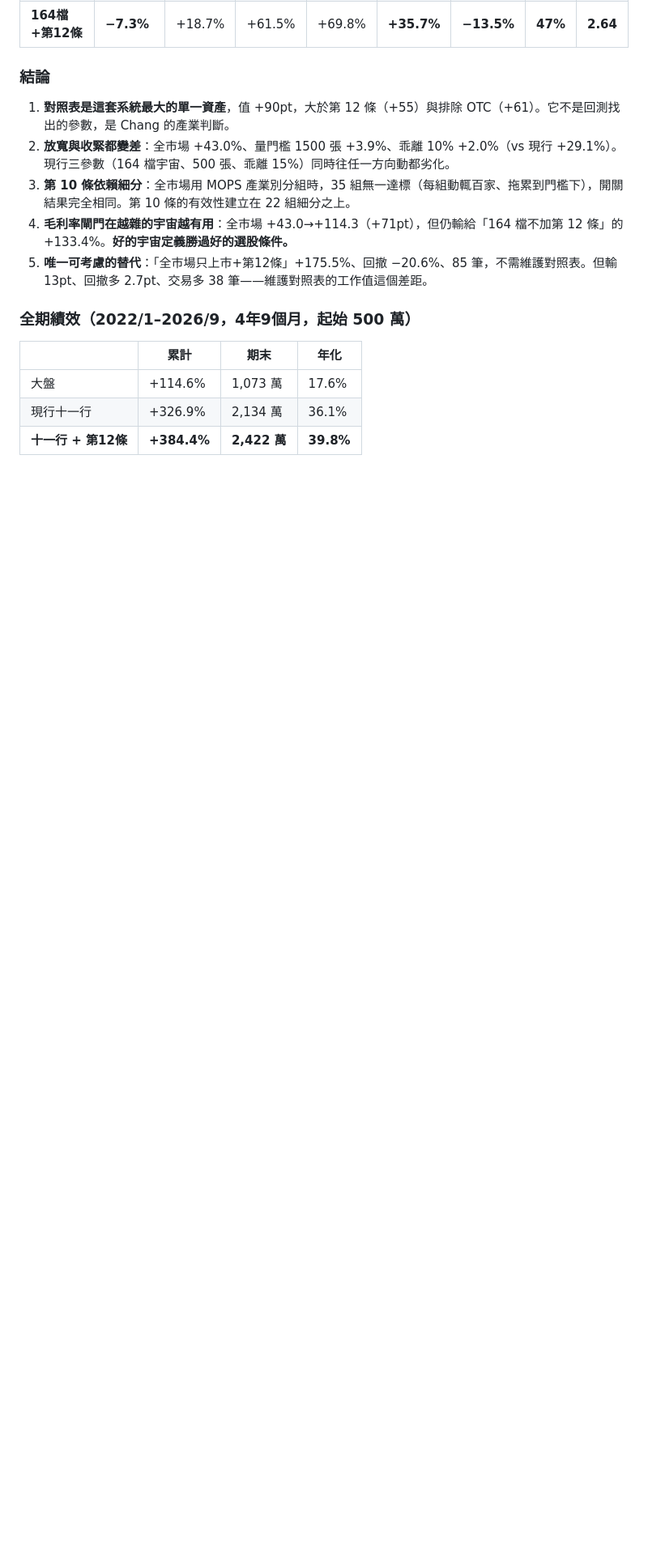
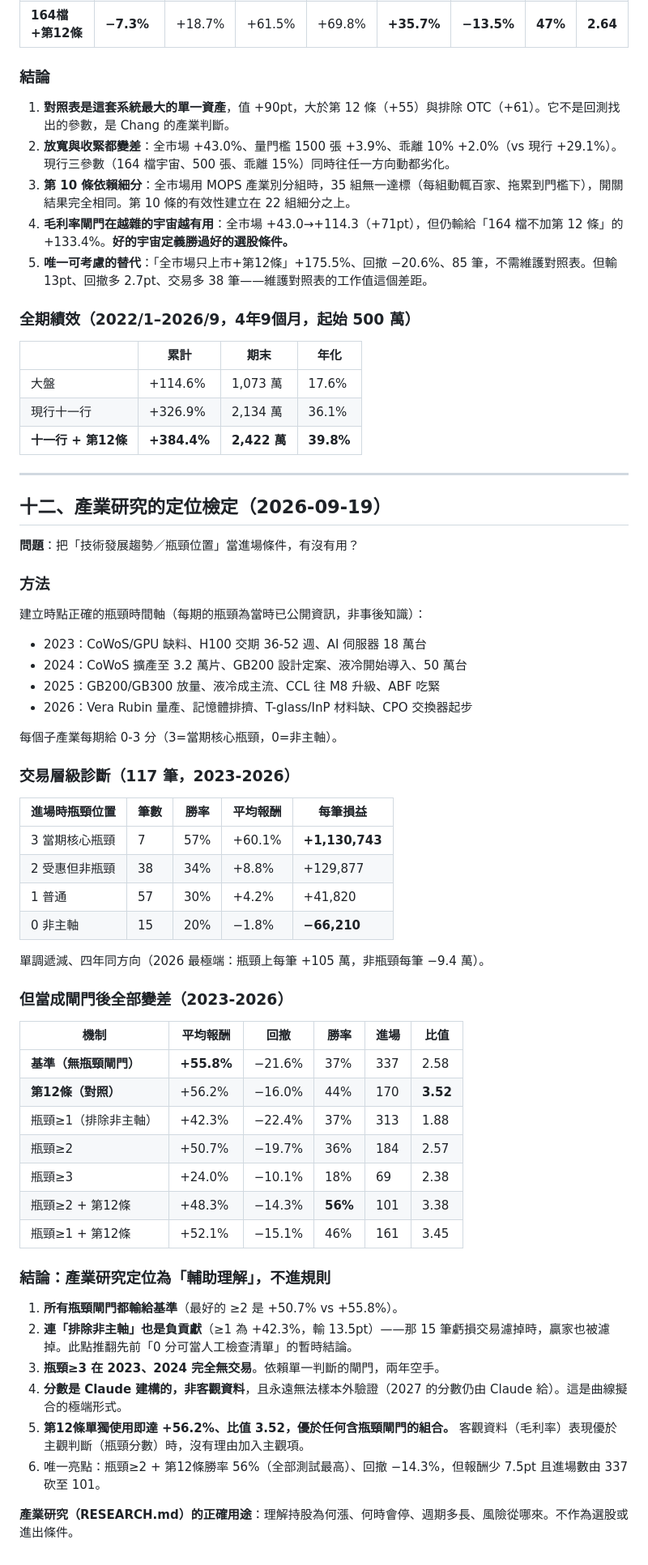
Before and after one commit to kko3okk/family-dividend-web, a Markdown page: RULES.md, the part around the change. Shown at 81% size. Drawn GitHub-style; blank space fills up the shorter version.

Commit message:
RULES.md ch12: industry research positioned as context only — all bottleneck gates underperform baseline

```diff
--- a/RULES.md
+++ b/RULES.md
@@ -280,3 +280,50 @@ Claude 提供的排序若被採用，於 `active.json` 標記 `source: claude_pi
 | 大盤 | +114.6% | 1,073 萬 | 17.6% |
 | 現行十一行 | +326.9% | 2,134 萬 | 36.1% |
 | **十一行 + 第12條** | **+384.4%** | **2,422 萬** | **39.8%** |
+
+---
+
+## 十二、產業研究的定位檢定（2026-09-19）
+
+**問題**：把「技術發展趨勢／瓶頸位置」當進場條件，有沒有用？
+
+### 方法
+建立時點正確的瓶頸時間軸（每期的瓶頸為當時已公開資訊，非事後知識）：
+- 2023：CoWoS/GPU 缺料、H100 交期 36-52 週、AI 伺服器 18 萬台
+- 2024：CoWoS 擴產至 3.2 萬片、GB200 設計定案、液冷開始導入、50 萬台
+- 2025：GB200/GB300 放量、液冷成主流、CCL 往 M8 升級、ABF 吃緊
+- 2026：Vera Rubin 量產、記憶體排擠、T-glass/InP 材料缺、CPO 交換器起步
+
+每個子產業每期給 0-3 分（3=當期核心瓶頸，0=非主軸）。
+
+### 交易層級診斷（117 筆，2023-2026）
+| 進場時瓶頸位置 | 筆數 | 勝率 | 平均報酬 | 每筆損益 |
+|---|---|---|---|---|
+| 3 當期核心瓶頸 | 7 | 57% | +60.1% | **+1,130,743** |
+| 2 受惠但非瓶頸 | 38 | 34% | +8.8% | +129,877 |
+| 1 普通 | 57 | 30% | +4.2% | +41,820 |
+| 0 非主軸 | 15 | 20% | −1.8% | **−66,210** |
+
+單調遞減、四年同方向（2026 最極端：瓶頸上每筆 +105 萬，非瓶頸每筆 −9.4 萬）。
+
+### 但當成閘門後全部變差（2023-2026）
+| 機制 | 平均報酬 | 回撤 | 勝率 | 進場 | 比值 |
+|---|---|---|---|---|---|
+| **基準（無瓶頸閘門）** | **+55.8%** | −21.6% | 37% | 337 | 2.58 |
+| **第12條（對照）** | +56.2% | −16.0% | 44% | 170 | **3.52** |
+| 瓶頸≥1（排除非主軸） | +42.3% | −22.4% | 37% | 313 | 1.88 |
+| 瓶頸≥2 | +50.7% | −19.7% | 36% | 184 | 2.57 |
+| 瓶頸≥3 | +24.0% | −10.1% | 18% | 69 | 2.38 |
+| 瓶頸≥2 + 第12條 | +48.3% | −14.3% | **56%** | 101 | 3.38 |
+| 瓶頸≥1 + 第12條 | +52.1% | −15.1% | 46% | 161 | 3.45 |
+
+### 結論：產業研究定位為「輔助理解」，不進規則
+
+1. **所有瓶頸閘門都輸給基準**（最好的 ≥2 是 +50.7% vs +55.8%）。
+2. **連「排除非主軸」也是負貢獻**（≥1 為 +42.3%，輸 13.5pt）——那 15 筆虧損交易濾掉時，贏家也被濾掉。此點推翻先前「0 分可當人工檢查清單」的暫時結論。
+3. **瓶頸≥3 在 2023、2024 完全無交易**。依賴單一判斷的閘門，兩年空手。
+4. **分數是 Claude 建構的，非客觀資料**，且永遠無法樣本外驗證（2027 的分數仍由 Claude 給）。這是曲線擬合的極端形式。
+5. **第12條單獨使用即達 +56.2%、比值 3.52，優於任何含瓶頸閘門的組合。** 客觀資料（毛利率）表現優於主觀判斷（瓶頸分數）時，沒有理由加入主觀項。
+6. 唯一亮點：瓶頸≥2 + 第12條勝率 56%（全部測試最高）、回撤 −14.3%，但報酬少 7.5pt 且進場數由 337 砍至 101。
+
+**產業研究（RESEARCH.md）的正確用途**：理解持股為何漲、何時會停、週期多長、風險從哪來。不作為選股或進出條件。
```
